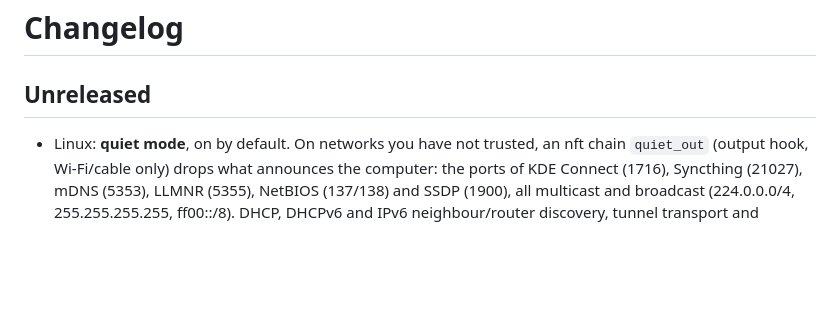
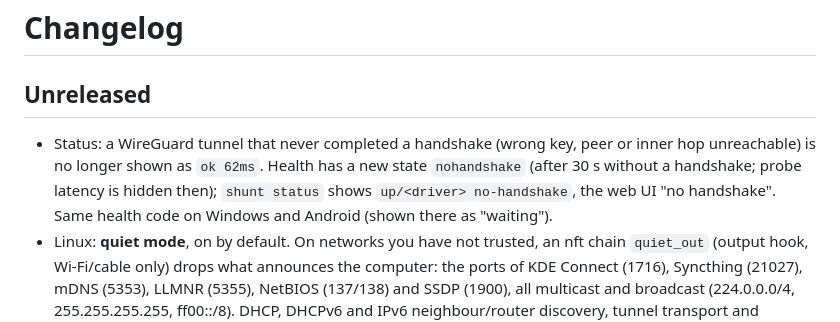
Before and after one commit to Bob-Nixkoenner/The_Shunt, a Markdown page: CHANGELOG.md, the part around the change. Drawn GitHub-style; blank space fills up the shorter version.

Commit message:
changelog: nohandshake status
Co-Authored-By: Claude Sonnet 5.5 <noreply@anthropic.com>

```diff
--- a/CHANGELOG.md
+++ b/CHANGELOG.md
@@ -2,6 +2,7 @@
 
 ## Unreleased
 
+- Status: a WireGuard tunnel that never completed a handshake (wrong key, peer or inner hop unreachable) is no longer shown as `ok 62ms`. Health has a new state `nohandshake` (after 30 s without a handshake; probe latency is hidden then); `shunt status` shows `up/<driver> no-handshake`, the web UI "no handshake". Same health code on Windows and Android (shown there as "waiting").
 - Linux: **quiet mode**, on by default. On networks you have not trusted, an nft chain `quiet_out` (output hook, Wi-Fi/cable only) drops what announces the computer: the ports of KDE Connect (1716), Syncthing (21027), mDNS (5353), LLMNR (5355), NetBIOS (137/138) and SSDP (1900), all multicast and broadcast (224.0.0.0/4, 255.255.255.255, ff00::/8). DHCP, DHCPv6 and IPv6 neighbour/router discovery, tunnel transport and gateway mode are not touched. A profile with `inbound = "lan"`/`"open"`, `dhcp_hostname = "send"` or `mac = "permanent"` counts as trusted and is not quiet, so local names and devices keep working there. Switch: `daemon.quiet = false`, per `[[network]]` `quiet = true|false`; also in Configure and the opsec list. The check reports `quiet.off`. **Update note:** KDE Connect and Syncthing no longer find each other on foreign networks (add the network as a profile with incoming = LAN to keep them). **Windows (WFP) is not done yet.**
 - Installer and .deb: new installs write `mac = "random"` (was `stable`) and `wifi.cloned-mac-address=random`; networks already trusted keep `mac = "permanent"`.
 - Linux: the disguise in foreign networks is now **on by default**. A config without `daemon.mac` and `daemon.dhcp_hostname` behaves like `mac = "random"` (new MAC on every connection, Wi-Fi and cable; DHCPv6 DUID, DHCP client ID and IPv6 addresses no longer derived from the device) and `dhcp_hostname = "none"`. Values that are set stay as they are; an explicit empty value (`mac = ""`, `dhcp_hostname = ""`) still means "leave the NetworkManager profiles alone" and is kept when the form editor saves. A `[[network]]` overrides per network (`mac = "permanent"` or `"stable"`, `dhcp_hostname = "send"`). **Update note:** after the update the cable and Wi-Fi at home also get a new MAC on every connection unless the profile says `mac = "permanent"`; a router with a DHCP reservation or MAC filter then no longer recognises the machine. Add the home network (Configure → network profile → MAC "the real one") or set `mac = "permanent"` there. Configs the installer already touched have explicit values and do not change. Windows and Android ignore both keys. The check finding `stealth.unset` now only appears when one of the two is switched off with an empty value.
```
